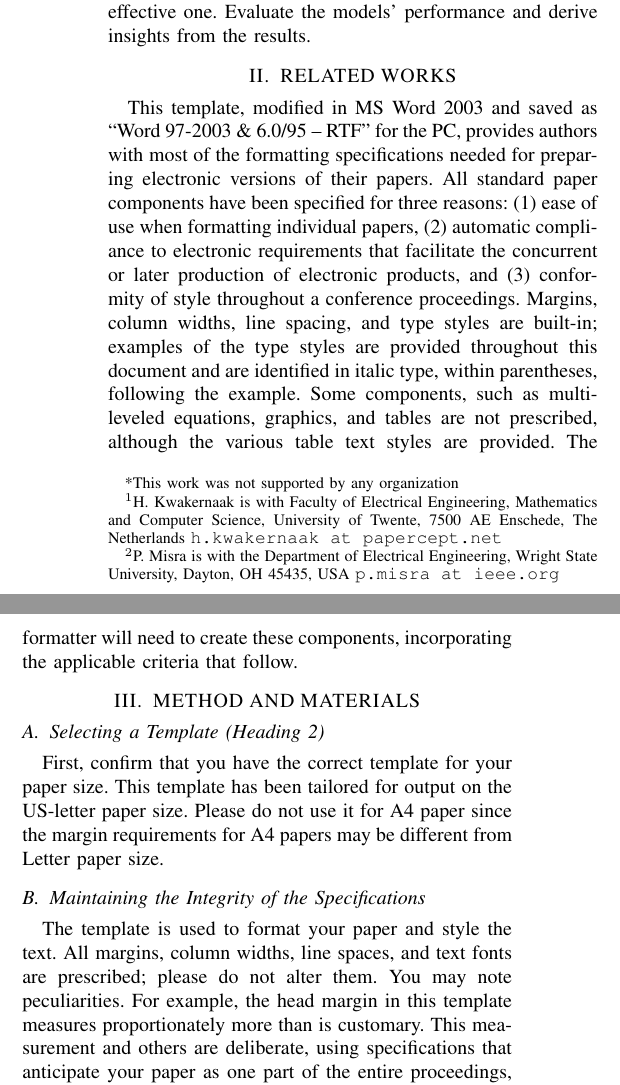
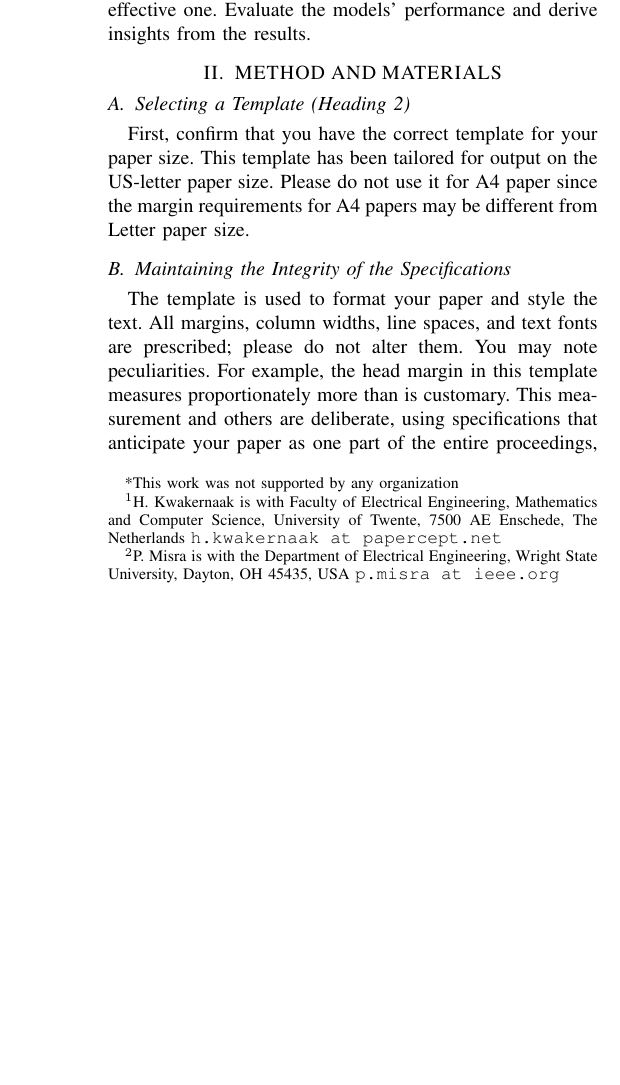
Before and after one commit to NicoG2023/Data_Science_Final_Project, a LaTeX paper (src/data-science-project/data_science_project/docs/paper/paper.tex): two parts of the columns of page 1 of 3 before the commit and part of one column of page 1 of 3 after it, the two joined at a grey line, cut so that both start at the same text, the shorter picture padded with empty space. Compiled offline with pdfLaTeX.

Commit message:
Paper sections

```diff
--- a/src/data-science-project/data_science_project/docs/paper/paper.tex
+++ b/src/data-science-project/data_science_project/docs/paper/paper.tex
@@ -85,11 +85,6 @@ Perform exploratory data analysis to uncover underlying patterns and relationshi
 Engineer features that enhance the predictive power of the models.
 Select and train multiple machine learning models to identify the most effective one.
 Evaluate the models' performance and derive insights from the results.
-
-\section{RELATED WORKS}
-
-This template, modified in MS Word 2003 and saved as ``Word 97-2003 \& 6.0/95 -- RTF'' for the PC, provides authors with most of the formatting specifications needed for preparing electronic versions of their papers. All standard paper components have been specified for three reasons: (1) ease of use when formatting individual papers, (2) automatic compliance to electronic requirements that facilitate the concurrent or later production of electronic products, and (3) conformity of style throughout a conference proceedings. Margins, column widths, line spacing, and type styles are built-in; examples of the type styles are provided throughout this document and are identified in italic type, within parentheses, following the example. Some components, such as multi-leveled equations, graphics, and tables are not prescribed, although the various table text styles are provided. The formatter will need to create these components, incorporating the applicable criteria that follow.
-
 
 \section{METHOD AND MATERIALS}
 
```
Also changed, not shown: src/data-science-project/data_science_project/docs/paper/paper.pdf, 3 other files.
